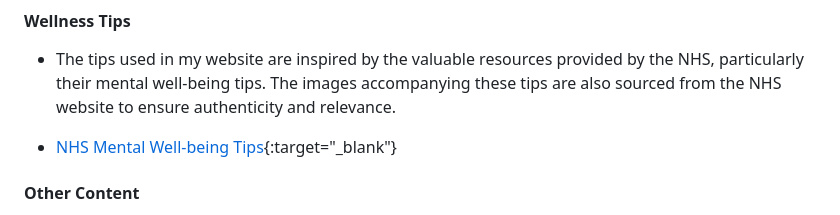
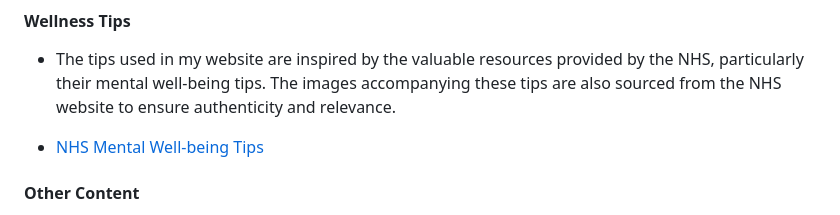
Before and after one commit to SonaliP11/Unwind-Your-Mind, a Markdown page: README.md, the part around the change. GitHub-like rendering.

Commit message:
Remove the NHS target link

```diff
--- a/README.md
+++ b/README.md
@@ -199,7 +199,7 @@ This code has been validated through HTML and CSS validators, and necessary chan
 
 - The tips used in my website are inspired by the valuable resources provided by the NHS, particularly their mental well-being tips. The images accompanying these tips are also sourced from the NHS website to ensure authenticity and relevance.
 
-- [NHS Mental Well-being Tips](https://www.nhs.uk/every-mind-matters/mental-wellbeing-tips/top-tips-to-improve-your-mental-wellbeing/){:target="_blank"}
+- [NHS Mental Well-being Tips](https://www.nhs.uk/every-mind-matters/mental-wellbeing-tips/top-tips-to-improve-your-mental-wellbeing/)
 
 #### Other Content
 
```
